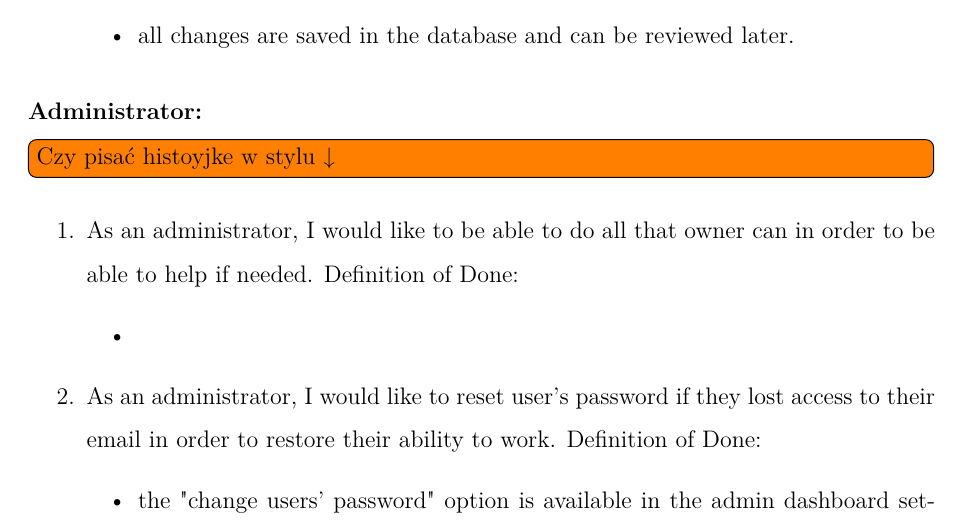
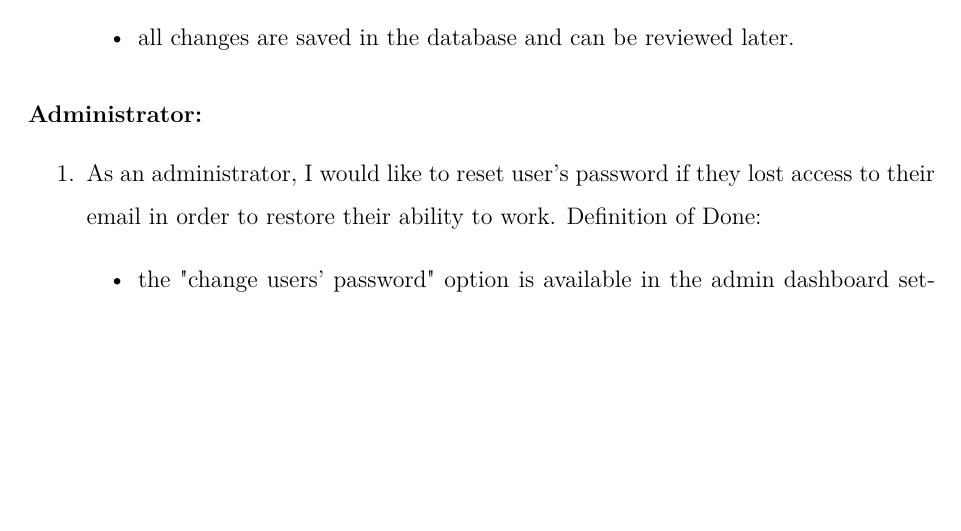
Before and after one commit to DooMx3/Inzynierka, a LaTeX document (docs/main.tex, which reads docs/chapters/system_design.tex): part of page 28 of 30 before the commit and part of page 28 of 29 after it, cut so that both start at the same text, the shorter picture padded with empty space. Compiled offline with pdfLaTeX.

Commit message:
IN-101: Remove repeated user stories for admin

```diff
--- a/docs/chapters/system_design.tex
+++ b/docs/chapters/system_design.tex
@@ -537,12 +537,7 @@ User stories are a collection of features described from the perspective of the
 
 \end{enumerate}
 \subsubsection{Administrator: }
-\todo[inline]{Czy pisać histoyjke w stylu \textdownarrow}
 \begin{enumerate}
-	\item As an administrator, I would like to be able to do all that owner can in order to be able to help if needed. Definition of Done:
-	\begin{itemize}
-		\item
-	\end{itemize}
 	\item As an administrator, I would like to reset user's password if they lost access to their email in order to restore their ability to work.  Definition of Done:
 	\begin{itemize}
 		\item the "change users' password" option is available in the admin dashboard settings,
```
